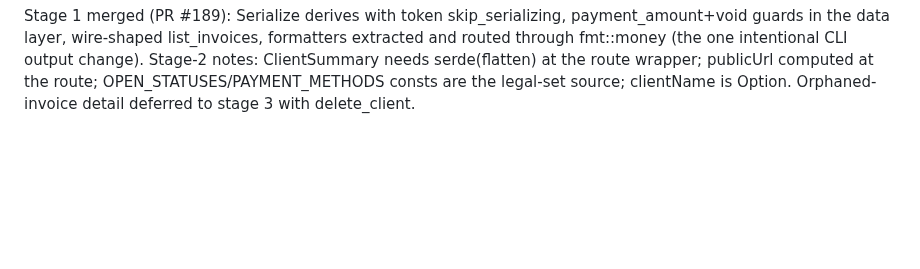
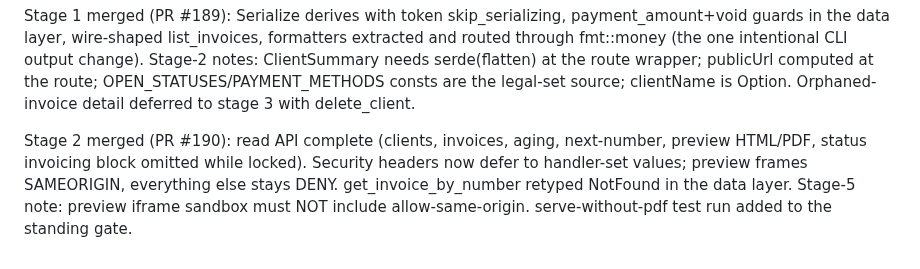
Before and after one commit to madebyraygun/nigel-keeps-your-books, a Markdown page: backlog/tasks/task-68.6 - Web-UI-invoicing-endpoints-and-screens-at-full-parity.md, the part around one of its changes. GitHub-like rendering; blank space fills up the shorter version.

Commit message:
chore: 68.6 stage 2 merged

```diff
--- a/backlog/tasks/task-68.6 - Web-UI-invoicing-endpoints-and-screens-at-full-parity.md
+++ b/backlog/tasks/task-68.6 - Web-UI-invoicing-endpoints-and-screens-at-full-parity.md
@@ -49,4 +49,6 @@ Plan approved by orchestrator. Rulings on open questions:
 502/UpstreamFailed and token skip_serializing are accepted as specced.
 
 Stage 1 merged (PR #189): Serialize derives with token skip_serializing, payment_amount+void guards in the data layer, wire-shaped list_invoices, formatters extracted and routed through fmt::money (the one intentional CLI output change). Stage-2 notes: ClientSummary needs serde(flatten) at the route wrapper; publicUrl computed at the route; OPEN_STATUSES/PAYMENT_METHODS consts are the legal-set source; clientName is Option. Orphaned-invoice detail deferred to stage 3 with delete_client.
+
+Stage 2 merged (PR #190): read API complete (clients, invoices, aging, next-number, preview HTML/PDF, status invoicing block omitted while locked). Security headers now defer to handler-set values; preview frames SAMEORIGIN, everything else stays DENY. get_invoice_by_number retyped NotFound in the data layer. Stage-5 note: preview iframe sandbox must NOT include allow-same-origin. serve-without-pdf test run added to the standing gate.
 <!-- SECTION:NOTES:END -->
```
Also changed, not shown: other parts of backlog/tasks/task-68.6 - Web-UI-invoicing-endpoints-and-screens-at-full-parity.md (+2 -2 lines).
